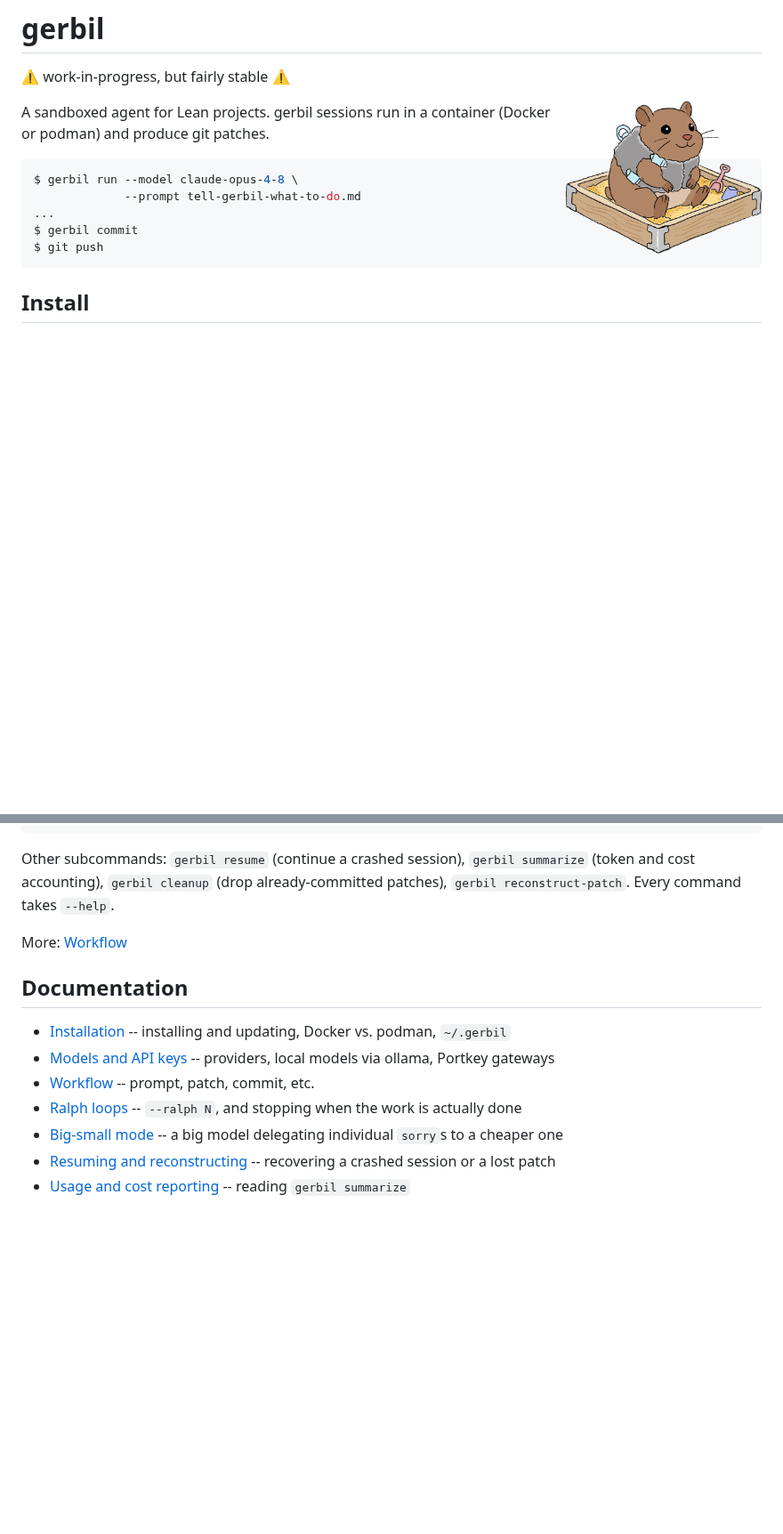
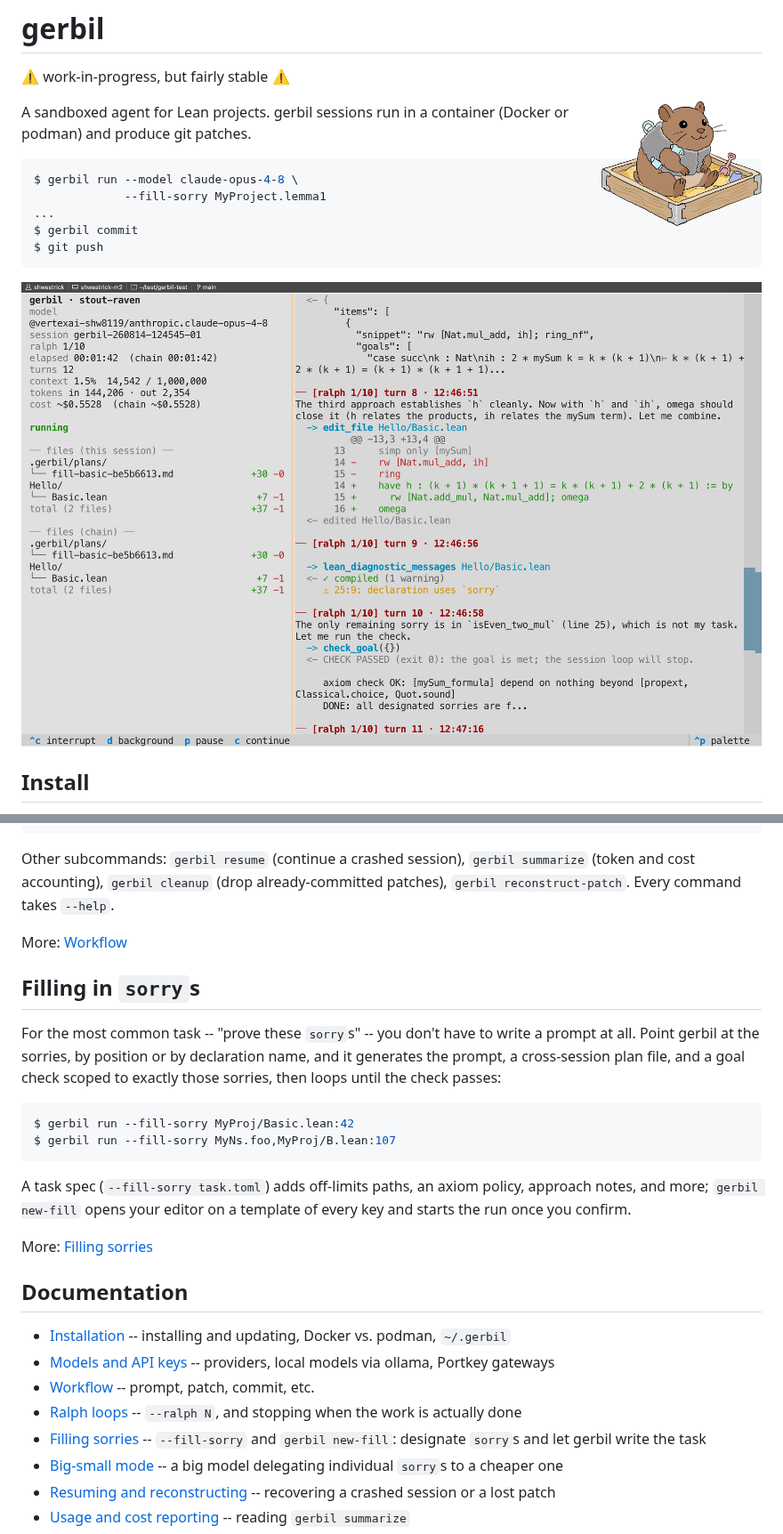
Before and after one commit to shwestrick/gerbil, a Markdown page: README.md, 2 parts joined by grey strips. Shown at 89% size. Drawn GitHub-style; pictures changed too: assets/screenshot.png (added); blank space fills up the shorter version.

````diff
--- a/README.md
+++ b/README.md
@@ -2,18 +2,21 @@
 
 :warning: work-in-progress, but fairly stable :warning:
 
-<img src="assets/gerbil.png" align="right" width="220" hspace="20" alt="gerbil sitting in its sandbox">
+<img src="assets/gerbil.png" align="right" width="180" hspace="20" alt="gerbil sitting in its sandbox">
 
 A sandboxed agent for Lean projects. gerbil sessions run in a
 container (Docker or podman) and produce git patches.
 
 ```console
 $ gerbil run --model claude-opus-4-8 \
-             --prompt tell-gerbil-what-to-do.md
+             --fill-sorry MyProject.lemma1
 ...
 $ gerbil commit
 $ git push
 ```
+
+![the gerbil live viewer: session stats and per-file diff on the left, the
+scrolling turn-by-turn stream on the right](assets/screenshot.png)
 
 ## Install
 
@@ -63,6 +66,24 @@ already-committed patches), `gerbil reconstruct-patch`. Every command takes
 
 More: [Workflow](docs/workflow.md)
 
+## Filling in `sorry`s
+
+For the most common task -- "prove these `sorry`s" -- you don't have to write
+a prompt at all. Point gerbil at the sorries, by position or by declaration
+name, and it generates the prompt, a cross-session plan file, and a goal check
+scoped to exactly those sorries, then loops until the check passes:
+
+```console
+$ gerbil run --fill-sorry MyProj/Basic.lean:42
+$ gerbil run --fill-sorry MyNs.foo,MyProj/B.lean:107
+```
+
+A task spec (`--fill-sorry task.toml`) adds off-limits paths, an axiom policy,
+approach notes, and more; `gerbil new-fill` opens your editor on a template of
+every key and starts the run once you confirm.
+
+More: [Filling sorries](docs/fill-sorry.md)
+
 ## Documentation
 
 - [Installation](docs/install.md) -- installing and updating, Docker vs. podman,
@@ -72,6 +93,8 @@ More: [Workflow](docs/workflow.md)
 - [Workflow](docs/workflow.md) -- prompt, patch, commit, etc.
 - [Ralph loops](docs/ralph.md) -- `--ralph N`, and stopping when the work is
   actually done
+- [Filling sorries](docs/fill-sorry.md) -- `--fill-sorry` and `gerbil
+  new-fill`: designate `sorry`s and let gerbil write the task
 - [Big-small mode](docs/big-small.md) -- a big model delegating individual
   `sorry`s to a cheaper one
 - [Resuming and reconstructing](docs/resume.md) -- recovering a crashed session
````
